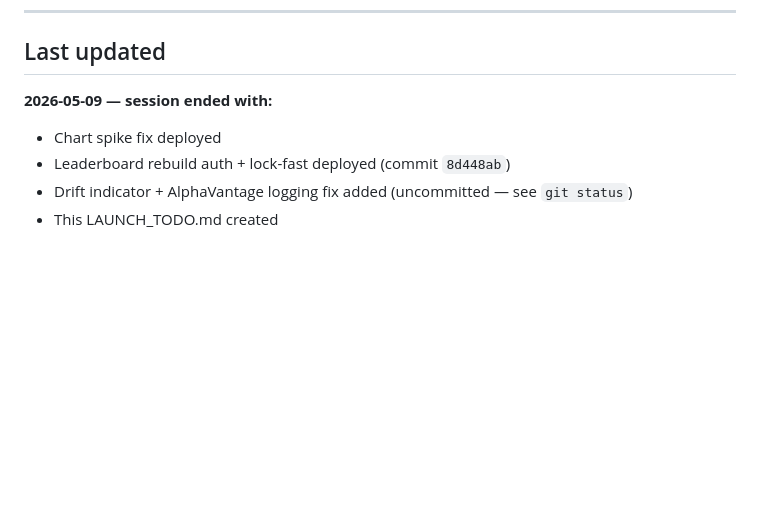
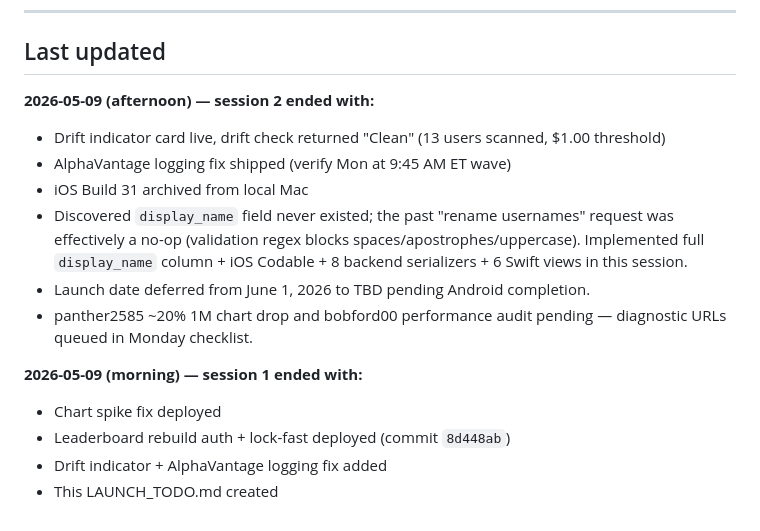
Before and after one commit to FamilyApps/ApesTogether, a Markdown page: LAUNCH_TODO.md, the part around one of its changes. GitHub-like rendering; blank space fills up the shorter version.

```diff
--- a/LAUNCH_TODO.md
+++ b/LAUNCH_TODO.md
@@ -105,8 +123,16 @@ At the end of each session, the assistant should:
 
 ## Last updated
 
-**2026-05-09 — session ended with:**
+**2026-05-09 (afternoon) — session 2 ended with:**
+- Drift indicator card live, drift check returned "Clean" (13 users scanned, $1.00 threshold)
+- AlphaVantage logging fix shipped (verify Mon at 9:45 AM ET wave)
+- iOS Build 31 archived from local Mac
+- Discovered `display_name` field never existed; the past "rename usernames" request was effectively a no-op (validation regex blocks spaces/apostrophes/uppercase). Implemented full `display_name` column + iOS Codable + 8 backend serializers + 6 Swift views in this session.
+- Launch date deferred from June 1, 2026 to TBD pending Android completion.
+- panther2585 ~20% 1M chart drop and bobford00 performance audit pending — diagnostic URLs queued in Monday checklist.
+
+**2026-05-09 (morning) — session 1 ended with:**
 - Chart spike fix deployed
 - Leaderboard rebuild auth + lock-fast deployed (commit `8d448ab`)
-- Drift indicator + AlphaVantage logging fix added (uncommitted — see `git status`)
+- Drift indicator + AlphaVantage logging fix added
 - This LAUNCH_TODO.md created
```
Also changed, not shown: other parts of LAUNCH_TODO.md (+19 -1 lines).
